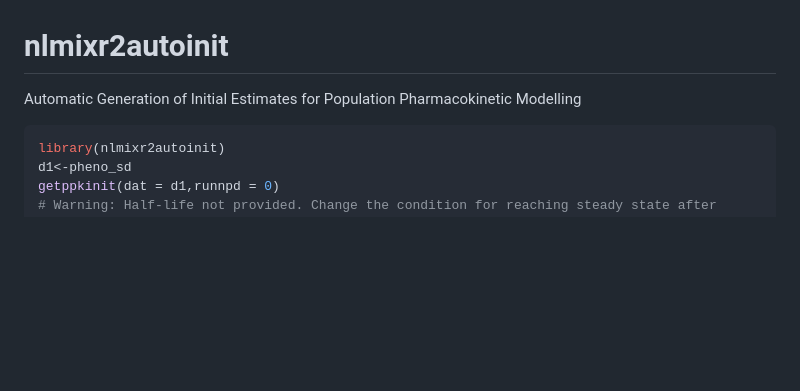
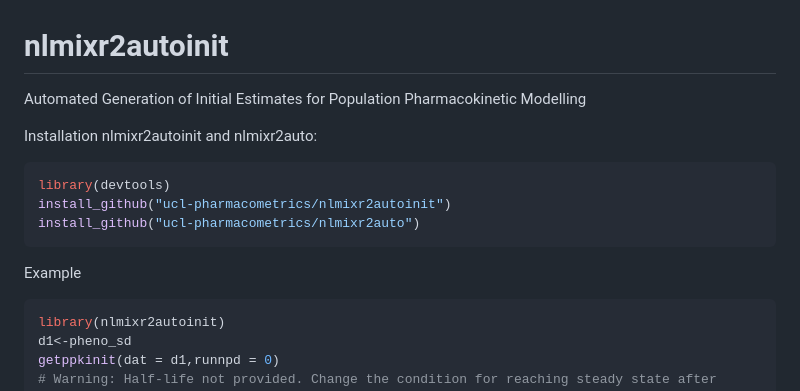
Before and after one commit to ucl-pharmacometrics/nlmixr2autoinit, a Markdown page: README.md, the part around the change. Rendered like a GitHub page; blank space fills up the shorter version.

````diff
--- a/README.md
+++ b/README.md
@@ -1,6 +1,13 @@
 # nlmixr2autoinit
-Automatic Generation of Initial Estimates for Population Pharmacokinetic Modelling
+Automated Generation of Initial Estimates for Population Pharmacokinetic Modelling
 
+Installation nlmixr2autoinit and nlmixr2auto:
+``` r
+library(devtools)
+install_github("ucl-pharmacometrics/nlmixr2autoinit")
+install_github("ucl-pharmacometrics/nlmixr2auto")
+```
+Example
 ``` r
 library(nlmixr2autoinit)
 d1<-pheno_sd
````
